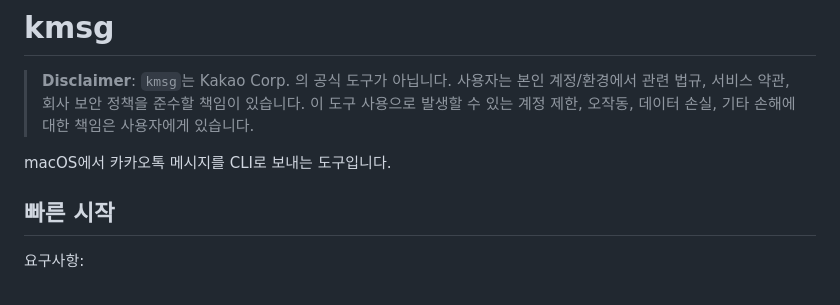
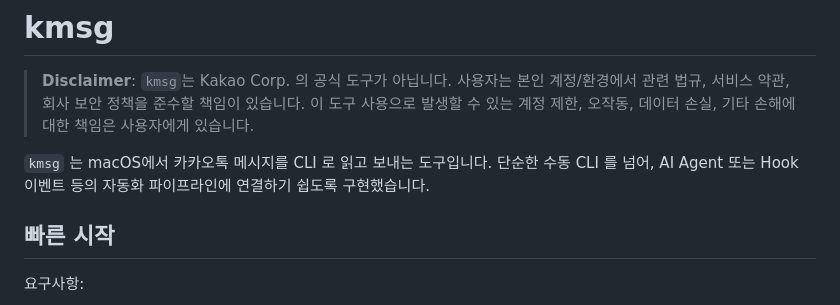
Before and after one commit to Henry-Hong/kmsg, a Markdown page: README.md, the part around the change. Drawn GitHub-style.

Commit message:
docs: add more sugar powder for readme

```diff
--- a/README.md
+++ b/README.md
@@ -4,7 +4,7 @@
 > 사용자는 본인 계정/환경에서 관련 법규, 서비스 약관, 회사 보안 정책을 준수할 책임이 있습니다.
 > 이 도구 사용으로 발생할 수 있는 계정 제한, 오작동, 데이터 손실, 기타 손해에 대한 책임은 사용자에게 있습니다.
 
-macOS에서 카카오톡 메시지를 CLI로 보내는 도구입니다.
+`kmsg` 는 macOS에서 카카오톡 메시지를 CLI 로 읽고 보내는 도구입니다. 단순한 수동 CLI 를 넘어, AI Agent 또는 Hook 이벤트 등의 자동화 파이프라인에 연결하기 쉽도록 구현했습니다.
 
 ## 빠른 시작
 
```
